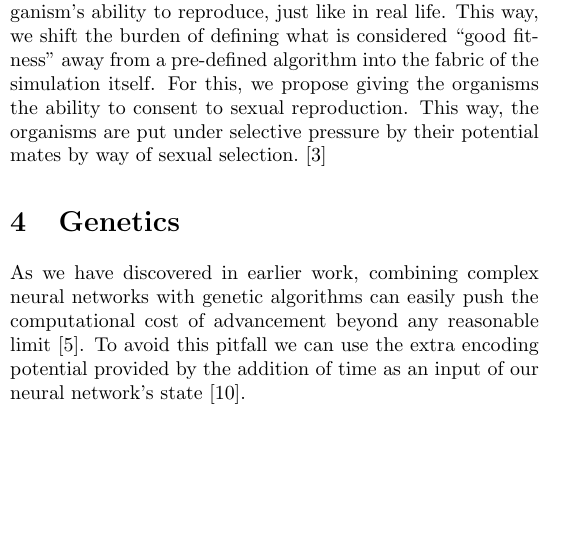
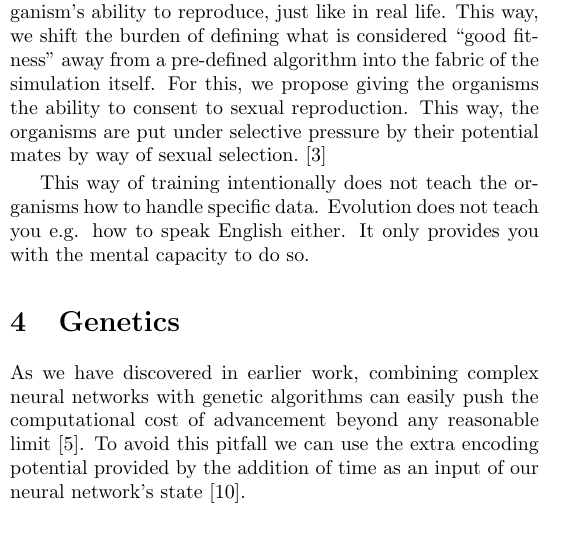
Before and after one commit to myelin-ai/whitepaper, a LaTeX paper (main.tex, which reads sections/training.tex): part of one column of page 5 of 6, cut so that both start at the same text. Compiled offline with pdfLaTeX.

Commit message:
Elaborate on why not specific data

```diff
--- a/sections/training.tex
+++ b/sections/training.tex
@@ -15,3 +15,7 @@ away from a pre-defined algorithm into the fabric of the simulation itself.
 For this, we propose giving the organisms the ability to consent to sexual reproduction.
 This way, the organisms are put under selective pressure by their potential mates
 by way of sexual selection.~\cite{Dawkins1982}
+
+This way of training intentionally does not teach the organisms how to handle specific data.
+Evolution does not teach you e.g. how to speak English either. It only provides you with the mental
+capacity to do so.
```
